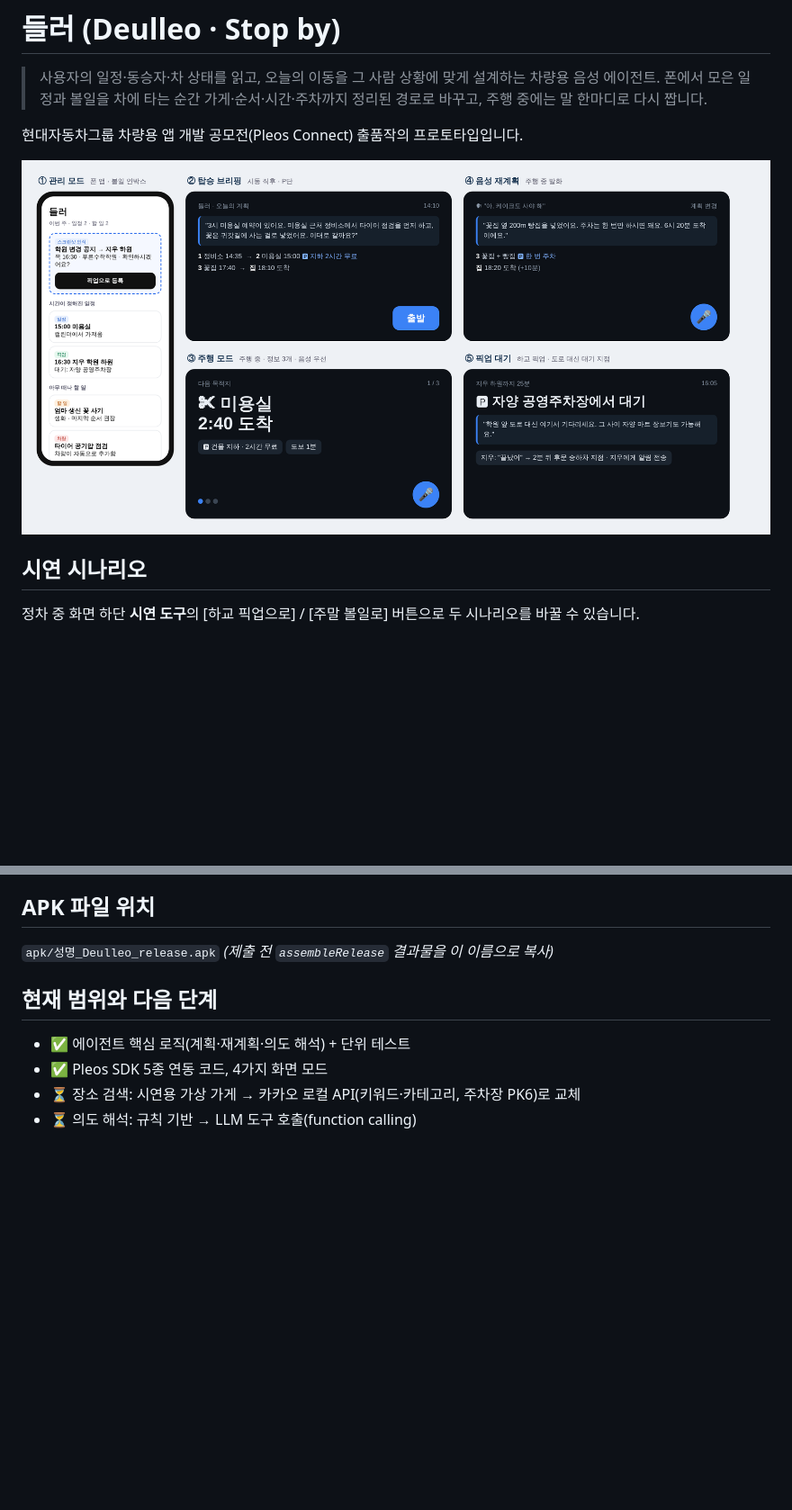
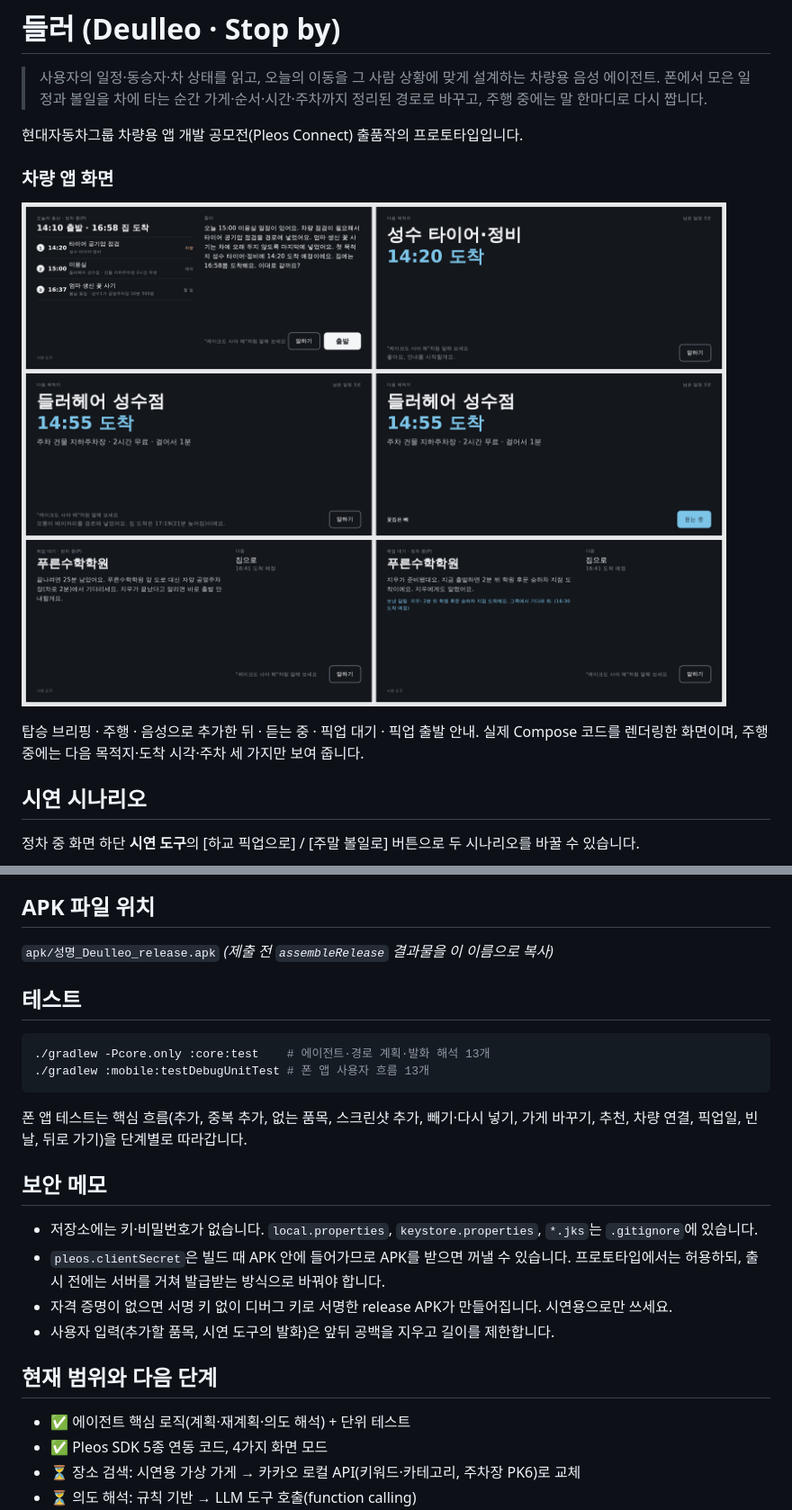
Before and after one commit to minjaekimtech/Deulleo, a Markdown page: README.md, 2 parts joined by grey strips. Shown at 90% size. Rendered like a GitHub page; pictures changed too: docs/car_ui.png (added), docs/mockup.png (deleted); blank space fills up the shorter version.

````diff
--- a/README.md
+++ b/README.md
@@ -5,7 +5,11 @@
 
 현대자동차그룹 차량용 앱 개발 공모전(Pleos Connect) 출품작의 프로토타입입니다.
 
-![들러 화면 시안](docs/mockup.png)
+### 차량 앱 화면
+![들러 차량 앱](docs/car_ui.png)
+
+탑승 브리핑 · 주행 · 음성으로 추가한 뒤 · 듣는 중 · 픽업 대기 · 픽업 출발 안내.
+실제 Compose 코드를 렌더링한 화면이며, 주행 중에는 다음 목적지·도착 시각·주차 세 가지만 보여 줍니다.
 
 ## 시연 시나리오
 
@@ -140,6 +144,21 @@ Pleos 퍼미션은 Pleos App Market과 사전 협의·승인된 범위에서만
 ## APK 파일 위치
 `apk/성명_Deulleo_release.apk` _(제출 전 `assembleRelease` 결과물을 이 이름으로 복사)_
 
+## 테스트
+
+```bash
+./gradlew -Pcore.only :core:test    # 에이전트·경로 계획·발화 해석 13개
+./gradlew :mobile:testDebugUnitTest # 폰 앱 사용자 흐름 13개
+```
+
+폰 앱 테스트는 핵심 흐름(추가, 중복 추가, 없는 품목, 스크린샷 추가, 빼기·다시 넣기, 가게 바꾸기, 추천, 차량 연결, 픽업일, 빈 날, 뒤로 가기)을 단계별로 따라갑니다.
+
+## 보안 메모
+- 저장소에는 키·비밀번호가 없습니다. `local.properties`, `keystore.properties`, `*.jks`는 `.gitignore`에 있습니다.
+- `pleos.clientSecret`은 빌드 때 APK 안에 들어가므로 APK를 받으면 꺼낼 수 있습니다. 프로토타입에서는 허용하되, 출시 전에는 서버를 거쳐 발급받는 방식으로 바꿔야 합니다.
+- 자격 증명이 없으면 서명 키 없이 디버그 키로 서명한 release APK가 만들어집니다. 시연용으로만 쓰세요.
+- 사용자 입력(추가할 품목, 시연 도구의 발화)은 앞뒤 공백을 지우고 길이를 제한합니다.
+
 ## 현재 범위와 다음 단계
 - ✅ 에이전트 핵심 로직(계획·재계획·의도 해석) + 단위 테스트
 - ✅ Pleos SDK 5종 연동 코드, 4가지 화면 모드
````
Also changed, not shown: 11 other files.
